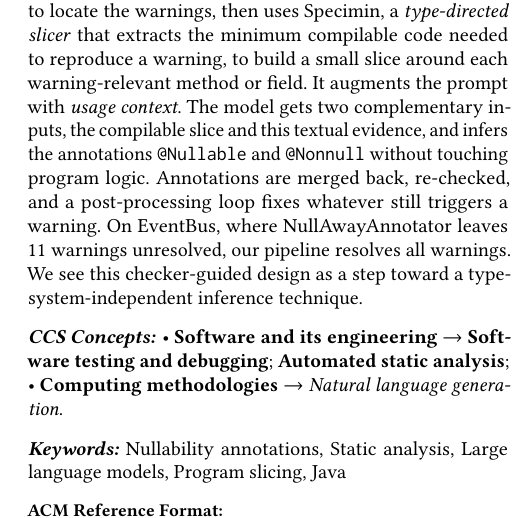
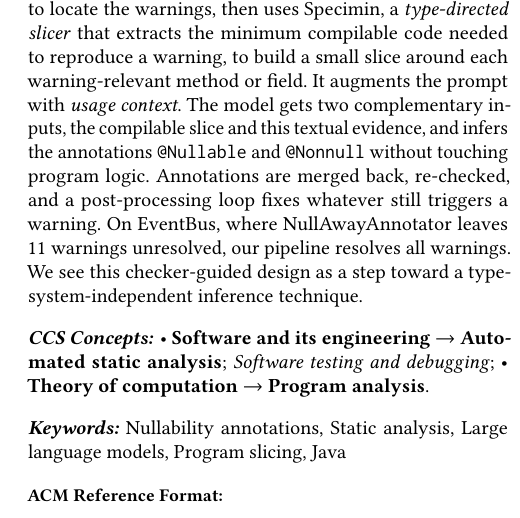
Before and after one commit to mushfiqiit/SliceDirectedTypeAnnotationAbstract, a LaTeX paper (main.tex): part of one column of page 1 of 3, cut so that both start at the same text. Compiled offline with pdfLaTeX.

Commit message:
Update main.tex

```diff
--- a/main.tex
+++ b/main.tex
@@ -45,26 +45,27 @@ Java nullness checkers such as NullAway catch potential null-pointer errors, but
 \begin{CCSXML}
 <ccs2012>
 <concept>
-<concept_id>10011007.10011074.10011099.10011102.10011103</concept_id>
-<concept_desc>Software and its engineering~Software testing and debugging</concept_desc>
-<concept_significance>500</concept_significance>
-</concept>
-<concept>
-<concept_id>REPLACE_WITH_CCS_TOOL_ID</concept_id>
+<concept_id>10011007.10010940.10010992.10010998.10011000</concept_id>
 <concept_desc>Software and its engineering~Automated static analysis</concept_desc>
 <concept_significance>500</concept_significance>
 </concept>
 <concept>
-<concept_id>REPLACE_WITH_CCS_TOOL_ID</concept_id>
-<concept_desc>Computing methodologies~Natural language generation</concept_desc>
+<concept_id>10003752.10010124.10010138.10010143</concept_id>
+<concept_desc>Theory of computation~Program analysis</concept_desc>
+<concept_significance>500</concept_significance>
+</concept>
+<concept>
+<concept_id>10011007.10011074.10011099.10011102.10011103</concept_id>
+<concept_desc>Software and its engineering~Software testing and debugging</concept_desc>
 <concept_significance>300</concept_significance>
 </concept>
 </ccs2012>
 \end{CCSXML}
 
-\ccsdesc[500]{Software and its engineering~Software testing and debugging}
 \ccsdesc[500]{Software and its engineering~Automated static analysis}
-\ccsdesc[300]{Computing methodologies~Natural language generation}
+\ccsdesc[500]{Theory of computation~Program analysis}
+\ccsdesc[300]{Software and its engineering~Software testing and debugging}
+
 
 \keywords{Nullability annotations, Static analysis, Large language models, Program slicing, Java}
 
```
